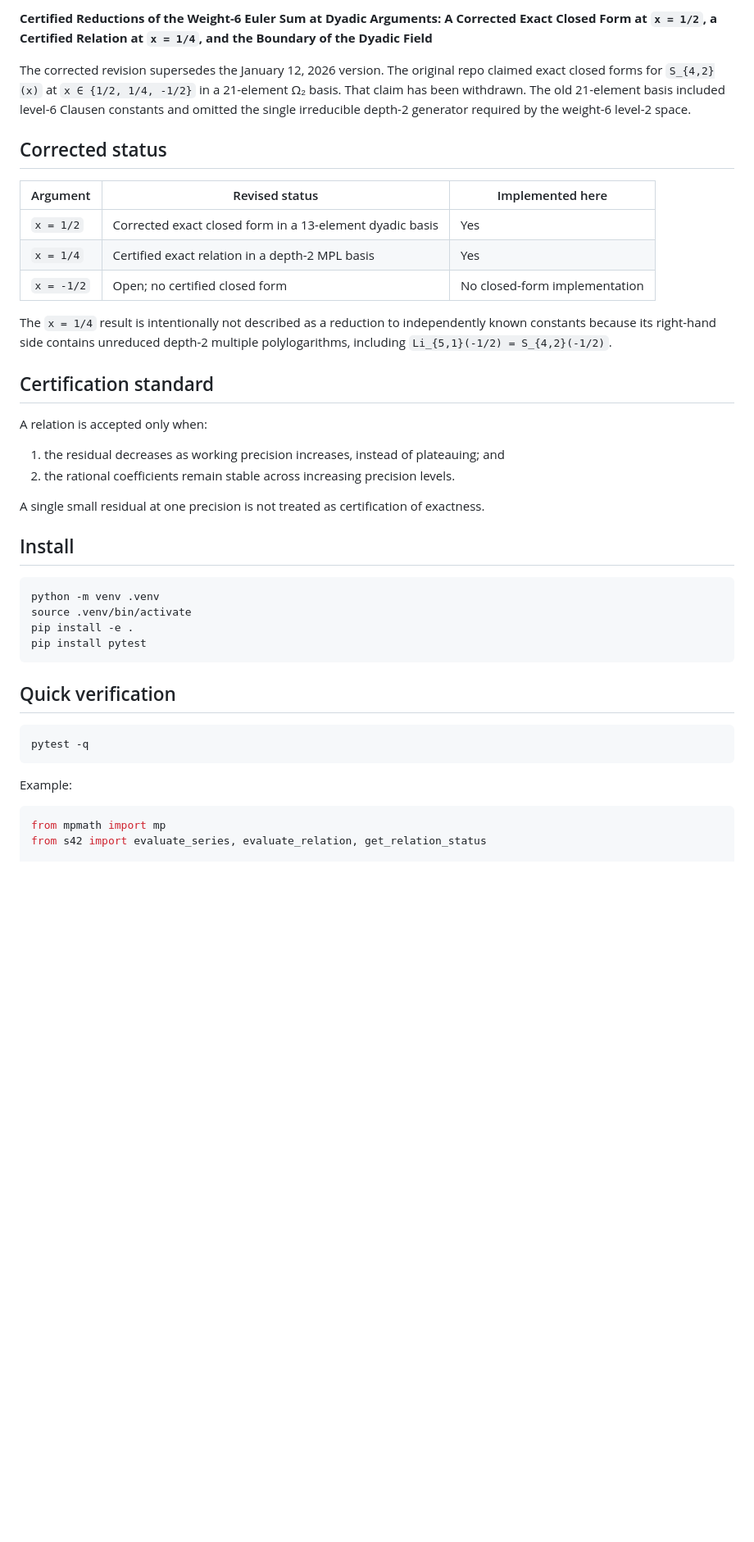
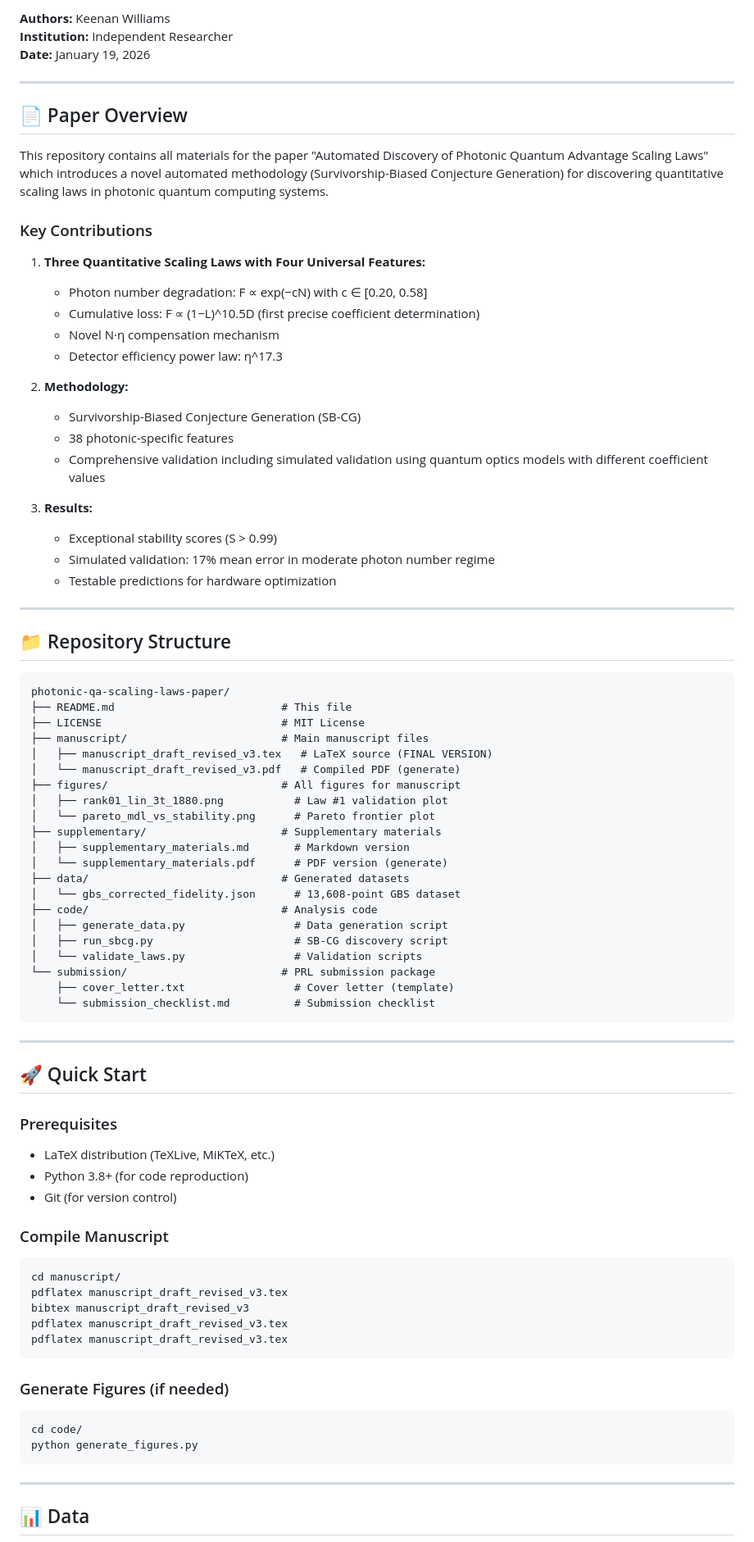
Before and after one commit to keewillidevnet/S42-omega2-reproducibility, a Markdown page: README.md, the part around one of its changes. Shown at 82% size. Rendered like a GitHub page; blank space fills up the shorter version.

````diff
--- a/README.md
+++ b/README.md
@@ -4,45 +6,88 @@ This repository accompanies the corrected revision of:
 
-**Certified Reductions of the Weight-6 Euler Sum at Dyadic Arguments: A Corrected Exact Closed Form at `x = 1/2`, a Certified Relation at `x = 1/4`, and the Boundary of the Dyadic Field**
+**Authors:** Keenan Williams
+**Institution:** Independent Researcher
+**Date:** January 19, 2026
 
-The corrected revision supersedes the January 12, 2026 version. The original repo claimed exact closed forms for `S_{4,2}(x)` at `x ∈ {1/2, 1/4, -1/2}` in a 21-element Ω₂ basis. That claim has been withdrawn. The old 21-element basis included level-6 Clausen constants and omitted the single irreducible depth-2 generator required by the weight-6 level-2 space.
+---
 
-## Corrected status
+## 📄 Paper Overview
 
-| Argument | Revised status | Implemented here |
-|---|---|---|
-| `x = 1/2` | Corrected exact closed form in a 13-element dyadic basis | Yes |
-| `x = 1/4` | Certified exact relation in a depth-2 MPL basis | Yes |
-| `x = -1/2` | Open; no certified closed form | No closed-form implementation |
+This repository contains all materials for the paper "Automated Discovery of Photonic Quantum Advantage Scaling Laws" which introduces a novel automated methodology (Survivorship-Biased Conjecture Generation) for discovering quantitative scaling laws in photonic quantum computing systems.
 
-The `x = 1/4` result is intentionally not described as a reduction to independently known constants because its right-hand side contains unreduced depth-2 multiple polylogarithms, including `Li_{5,1}(-1/2) = S_{4,2}(-1/2)`.
+### Key Contributions
 
-## Certification standard
+1. **Three Quantitative Scaling Laws with Four Universal Features:**
+   - Photon number degradation: F ∝ exp(−cN) with c ∈ [0.20, 0.58]
+   - Cumulative loss: F ∝ (1−L)^10.5D (first precise coefficient determination)
+   - Novel N·η compensation mechanism
+   - Detector efficiency power law: η^17.3
 
-A relation is accepted only when:
+2. **Methodology:**
+   - Survivorship-Biased Conjecture Generation (SB-CG)
+   - 38 photonic-specific features
+   - Comprehensive validation including simulated validation using quantum optics models with different coefficient values
 
-1. the residual decreases as working precision increases, instead of plateauing; and
-2. the rational coefficients remain stable across increasing precision levels.
+3. **Results:**
+   - Exceptional stability scores (S > 0.99)
+   - Simulated validation: 17% mean error in moderate photon number regime
+   - Testable predictions for hardware optimization
 
-A single small residual at one precision is not treated as certification of exactness.
+---
 
-## Install
+## 📁 Repository Structure
+
+```
+photonic-qa-scaling-laws-paper/
+├── README.md                          # This file
+├── LICENSE                            # MIT License
+├── manuscript/                        # Main manuscript files
+│   ├── manuscript_draft_revised_v3.tex   # LaTeX source (FINAL VERSION)
+│   └── manuscript_draft_revised_v3.pdf   # Compiled PDF (generate)
+├── figures/                           # All figures for manuscript
+│   ├── rank01_lin_3t_1880.png           # Law #1 validation plot
+│   └── pareto_mdl_vs_stability.png      # Pareto frontier plot
+├── supplementary/                     # Supplementary materials
+│   ├── supplementary_materials.md       # Markdown version
+│   └── supplementary_materials.pdf      # PDF version (generate)
+├── data/                              # Generated datasets
+│   └── gbs_corrected_fidelity.json      # 13,608-point GBS dataset
+├── code/                              # Analysis code
+│   ├── generate_data.py                 # Data generation script
+│   ├── run_sbcg.py                      # SB-CG discovery script
+│   └── validate_laws.py                 # Validation scripts
+└── submission/                        # PRL submission package
+    ├── cover_letter.txt                 # Cover letter (template)
+    └── submission_checklist.md          # Submission checklist
+```
+
+---
+
+## 🚀 Quick Start
+
+### Prerequisites
+
+- LaTeX distribution (TeXLive, MiKTeX, etc.)
+- Python 3.8+ (for code reproduction)
+- Git (for version control)
+
+### Compile Manuscript
 
 ```bash
-python -m venv .venv
-source .venv/bin/activate
-pip install -e .
-pip install pytest
+cd manuscript/
+pdflatex manuscript_draft_revised_v3.tex
+bibtex manuscript_draft_revised_v3
+pdflatex manuscript_draft_revised_v3.tex
+pdflatex manuscript_draft_revised_v3.tex
 ```
 
-## Quick verification
+### Generate Figures (if needed)
 
 ```bash
-pytest -q
+cd code/
+python generate_figures.py
 ```
 
-Example:
+---
 
-```python
-from mpmath import mp
-from s42 import evaluate_series, evaluate_relation, get_relation_status
+## 📊 Data
 
````
Also changed, not shown: other parts of README.md (+126 -25 lines).
